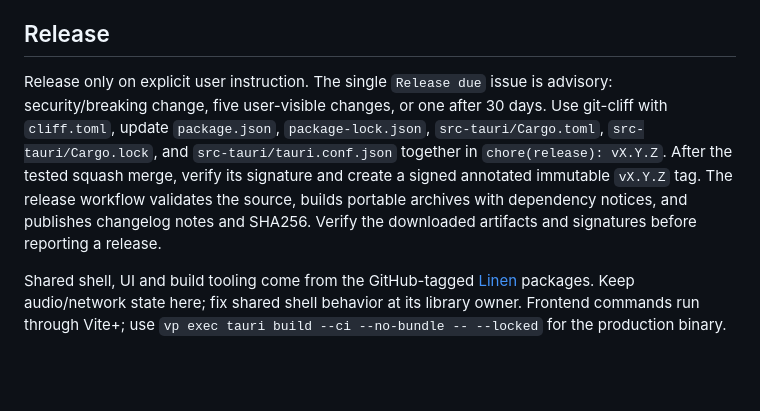
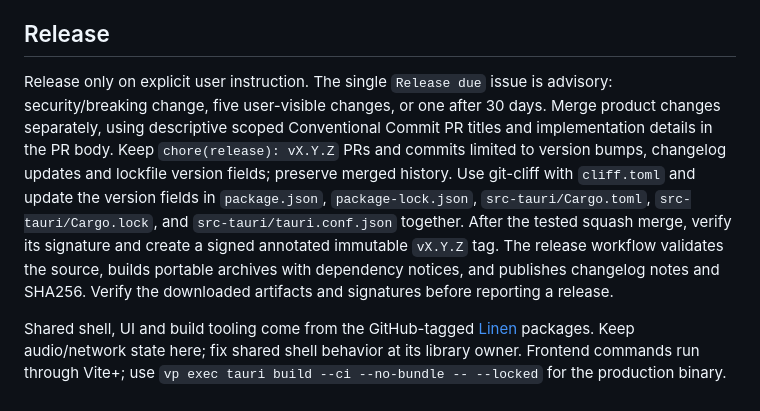
Before and after one commit to Hezric/Homing, a Markdown page: AGENTS.md, the part around the change. Rendered like a GitHub page; blank space fills up the shorter version.

Commit message:
docs(release): separate product changes from release metadata (#27)
## Change

Keep product changes in descriptive scoped Conventional Commit PRs, with
details in the PR body. Release PRs contain only version bumps,
changelog updates and lockfile version fields. Preserve merged history.

## Validation

Documentation-only change. Checked against the current public-project
release procedure and the repository's existing CI and release
contracts.

Closes https://github.com/Hezric/Homing/issues/26

```diff
--- a/AGENTS.md
+++ b/AGENTS.md
@@ -30,7 +30,7 @@ When whole-repository closeout is explicitly requested, inventory every open iss
 
 ## Release
 
-Release only on explicit user instruction. The single `Release due` issue is advisory: security/breaking change, five user-visible changes, or one after 30 days. Use git-cliff with `cliff.toml`, update `package.json`, `package-lock.json`, `src-tauri/Cargo.toml`, `src-tauri/Cargo.lock`, and `src-tauri/tauri.conf.json` together in `chore(release): vX.Y.Z`. After the tested squash merge, verify its signature and create a signed annotated immutable `vX.Y.Z` tag. The release workflow validates the source, builds portable archives with dependency notices, and publishes changelog notes and SHA256. Verify the downloaded artifacts and signatures before reporting a release.
+Release only on explicit user instruction. The single `Release due` issue is advisory: security/breaking change, five user-visible changes, or one after 30 days. Merge product changes separately, using descriptive scoped Conventional Commit PR titles and implementation details in the PR body. Keep `chore(release): vX.Y.Z` PRs and commits limited to version bumps, changelog updates and lockfile version fields; preserve merged history. Use git-cliff with `cliff.toml` and update the version fields in `package.json`, `package-lock.json`, `src-tauri/Cargo.toml`, `src-tauri/Cargo.lock`, and `src-tauri/tauri.conf.json` together. After the tested squash merge, verify its signature and create a signed annotated immutable `vX.Y.Z` tag. The release workflow validates the source, builds portable archives with dependency notices, and publishes changelog notes and SHA256. Verify the downloaded artifacts and signatures before reporting a release.
 
 
 Shared shell, UI and build tooling come from the GitHub-tagged [Linen](https://github.com/Hezric/Linen) packages. Keep audio/network state here; fix shared shell behavior at its library owner. Frontend commands run through Vite+; use `vp exec tauri build --ci --no-bundle -- --locked` for the production binary.
```
